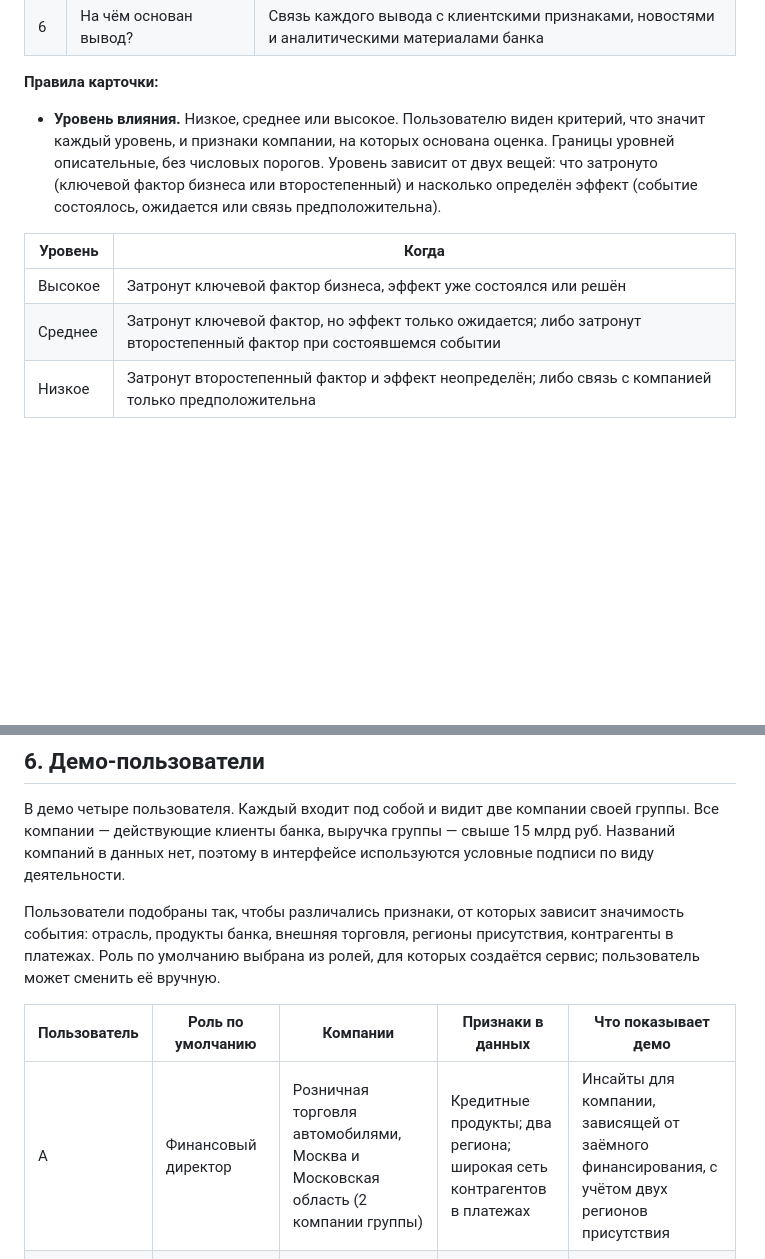
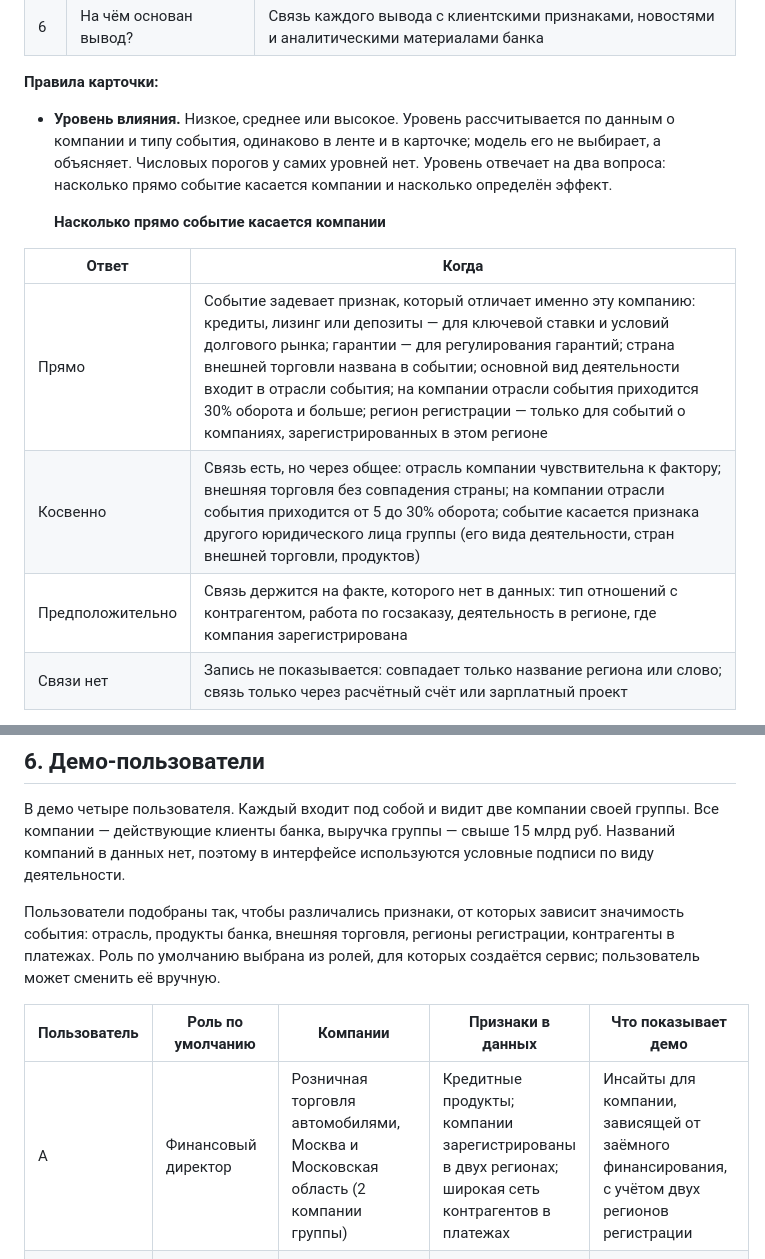
Before and after one commit to Demonrux/alfa-news-insights, a Markdown page: docs/scenario.md, 2 parts joined by grey strips. Drawn GitHub-style; blank space fills up the shorter version.

```diff
--- a/docs/scenario.md
+++ b/docs/scenario.md
@@ -98,11 +98,14 @@
 
 **Правила карточки:**
 
-- **Уровень влияния.** Низкое, среднее или высокое. Пользователю виден критерий, что значит каждый уровень, и признаки компании, на которых основана оценка. Границы уровней описательные, без числовых порогов. Уровень зависит от двух вещей: что затронуто (ключевой фактор бизнеса или второстепенный) и насколько определён эффект (событие состоялось, ожидается или связь предположительна).
+- **Уровень влияния.** Низкое, среднее или высокое. Уровень рассчитывается по данным о компании и типу события, одинаково в ленте и в карточке; модель его не выбирает, а объясняет. Числовых порогов у самих уровней нет. Уровень отвечает на два вопроса: насколько прямо событие касается компании и насколько определён эффект.
 
-| Уровень | Когда |
+  **Насколько прямо событие касается компании**
+
+| Ответ | Когда |
 |---|---|
-| Высокое | Затронут ключевой фактор бизнеса, эффект уже состоялся или решён |
-| Среднее | Затронут ключевой фактор, но эффект только ожидается; либо затронут второстепенный фактор при состоявшемся событии |
-| Низкое | Затронут второстепенный фактор и эффект неопределён; либо связь с компанией только предположительна |
+| Прямо | Событие задевает признак, который отличает именно эту компанию: кредиты, лизинг или депозиты — для ключевой ставки и условий долгового рынка; гарантии — для регулирования гарантий; страна внешней торговли названа в событии; основной вид деятельности входит в отрасли события; на компании отрасли события приходится 30% оборота и больше; регион регистрации — только для событий о компаниях, зарегистрированных в этом регионе |
+| Косвенно | Связь есть, но через общее: отрасль компании чувствительна к фактору; внешняя торговля без совпадения страны; на компании отрасли события приходится от 5 до 30% оборота; событие касается признака другого юридического лица группы (его вида деятельности, стран внешней торговли, продуктов) |
+| Предположительно | Связь держится на факте, которого нет в данных: тип отношений с контрагентом, работа по госзаказу, деятельность в регионе, где компания зарегистрирована |
+| Связи нет | Запись не показывается: совпадает только название региона или слово; связь только через расчётный счёт или зарплатный проект |
 
@@ -164,11 +200,11 @@
 
 В демо четыре пользователя. Каждый входит под собой и видит две компании своей группы. Все компании — действующие клиенты банка, выручка группы — свыше 15 млрд руб. Названий компаний в данных нет, поэтому в интерфейсе используются условные подписи по виду деятельности.
 
-Пользователи подобраны так, чтобы различались признаки, от которых зависит значимость события: отрасль, продукты банка, внешняя торговля, регионы присутствия, контрагенты в платежах. Роль по умолчанию выбрана из ролей, для которых создаётся сервис; пользователь может сменить её вручную.
+Пользователи подобраны так, чтобы различались признаки, от которых зависит значимость события: отрасль, продукты банка, внешняя торговля, регионы регистрации, контрагенты в платежах. Роль по умолчанию выбрана из ролей, для которых создаётся сервис; пользователь может сменить её вручную.
 
 | Пользователь | Роль по умолчанию | Компании | Признаки в данных | Что показывает демо |
 |---|---|---|---|---|
-| А | Финансовый директор | Розничная торговля автомобилями, Москва и Московская область (2 компании группы) | Кредитные продукты; два региона; широкая сеть контрагентов в платежах | Инсайты для компании, зависящей от заёмного финансирования, с учётом двух регионов присутствия |
+| А | Финансовый директор | Розничная торговля автомобилями, Москва и Московская область (2 компании группы) | Кредитные продукты; компании зарегистрированы в двух регионах; широкая сеть контрагентов в платежах | Инсайты для компании, зависящей от заёмного финансирования, с учётом двух регионов регистрации |
 | Б | Руководитель казначейства | Оптовая торговля фармацевтикой, Санкт-Петербург (2 компании группы) | Внешняя торговля (страны в данных ФТС); гарантии и депозиты; крупнейшая выручка среди демо-компаний | Инсайты, связанные со странами внешней торговли компании и валютными курсами |
 | В | Генеральный директор | Теплоэнергетика, Санкт-Петербург (2 компании группы) | Кредиты и лизинг; контрагенты в обе стороны; внешней торговли нет | Как одно и то же событие оценивается для компании без внешней торговли, но с заёмным финансированием |
 | Г | Собственник | Медицина и ремонт оборудования, Санкт-Петербург (2 компании группы разных отраслей) | Лизинг; у каждой компании есть контрагенты в платежах | Как меняется лента при переключении между компаниями разных отраслей у одного пользователя |
```
Also changed, not shown: other parts of docs/scenario.md (+35 -2 lines).
